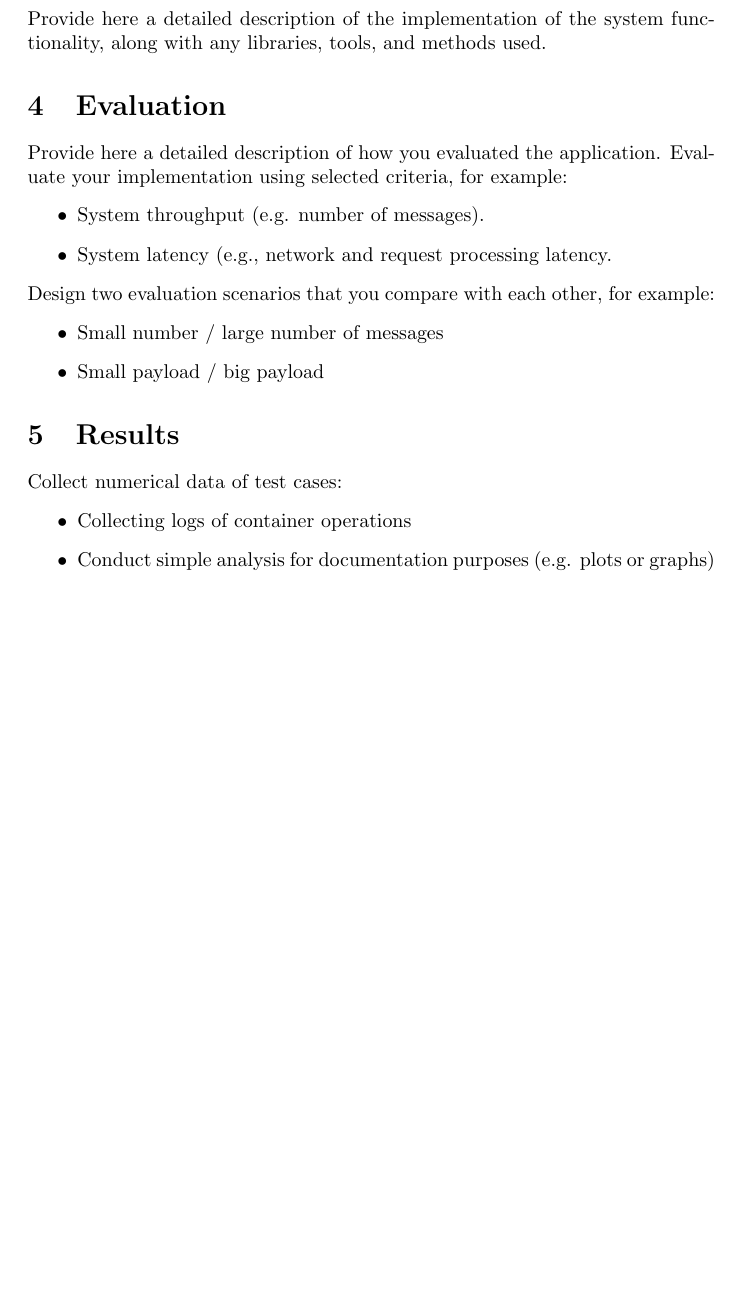
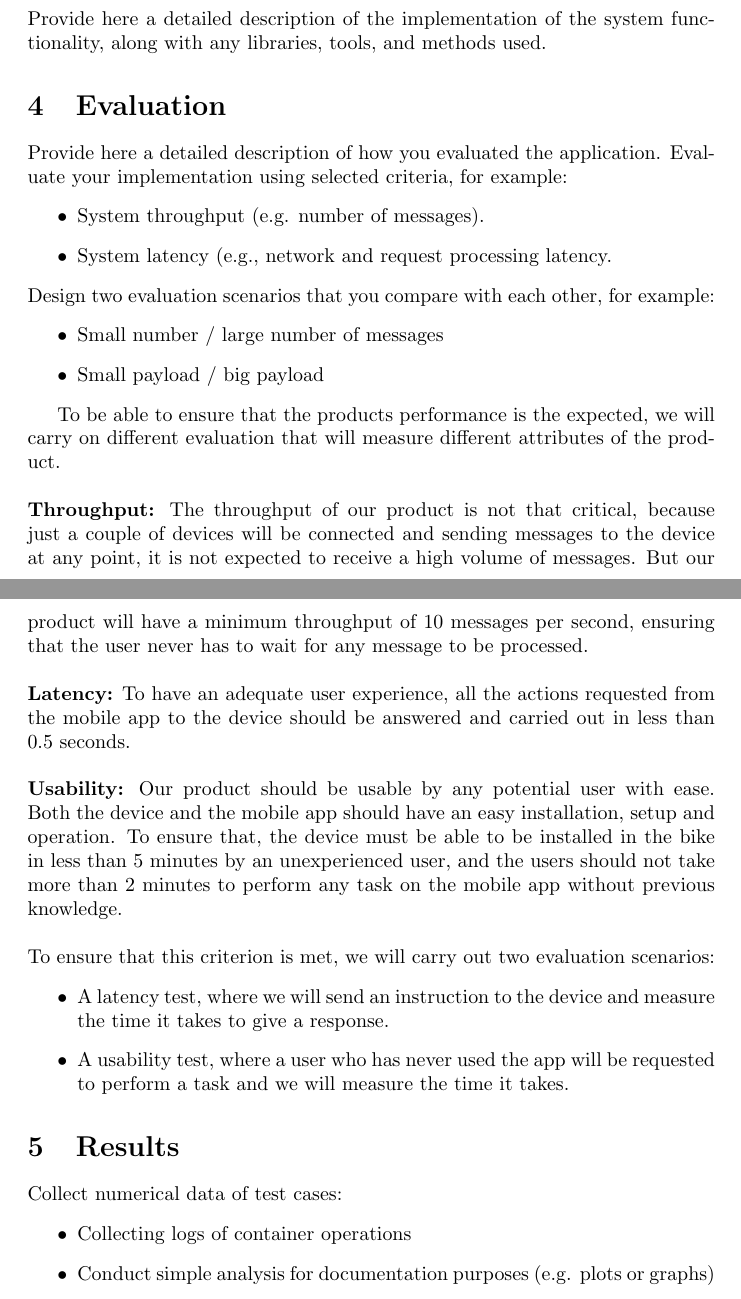
Before and after one commit to benramort/IoTProject, a LaTeX document (docs/main.tex): part of page 2 of 3 before the commit and two parts of pages 2 and 3 of 3 after it, the two joined at a grey line, cut so that both start at the same text, the shorter picture padded with empty space. Compiled offline with pdfLaTeX.

Commit message:
Evaluation

```diff
--- a/docs/main.tex
+++ b/docs/main.tex
@@ -93,6 +93,32 @@ Design two evaluation scenarios that you compare with each other, for example:
 \item Small payload / big payload
 \end{itemize}
 
+To be able to ensure that the products performance is the expected, we will carry on different evaluation that will measure different
+attributes of the product.
+\\
+\\
+\textbf{Throughput:} The throughput of our product is not that critical, because just a couple of devices will be connected and sending messages to the device
+at any point, it is not expected to receive a high volume of messages. But our product will have a minimum throughput of 10 messages per second, ensuring that
+the user never has to wait for any message to be processed.
+\\
+\\
+\textbf{Latency:} To have an adequate user experience, all the actions requested from the mobile app to the device should be answered and carried
+out in less than 0.5 seconds.
+\\
+\\
+\textbf{Usability:} Our product should be usable by any potential user with ease. Both the device and the mobile app should have an easy installation, setup and
+operation. To ensure that, the device must be able to be installed in the bike in less than 5 minutes by an unexperienced user, and the users should not take more
+than 2 minutes to perform any task on the mobile app without previous knowledge.
+\\
+\\
+To ensure that this criterion is met, we will carry out two evaluation scenarios:
+\begin{itemize}
+	\item A latency test, where we will send an instruction to the device and measure the time it takes to give a response.
+	\item A usability test, where a user who has never used the app will be requested to perform a task and we will measure the time it takes.
+\end{itemize}
+
+
+
 
 
 \section{Results}
```
Also changed, not shown: docs/main.pdf (added), 2 other files.
